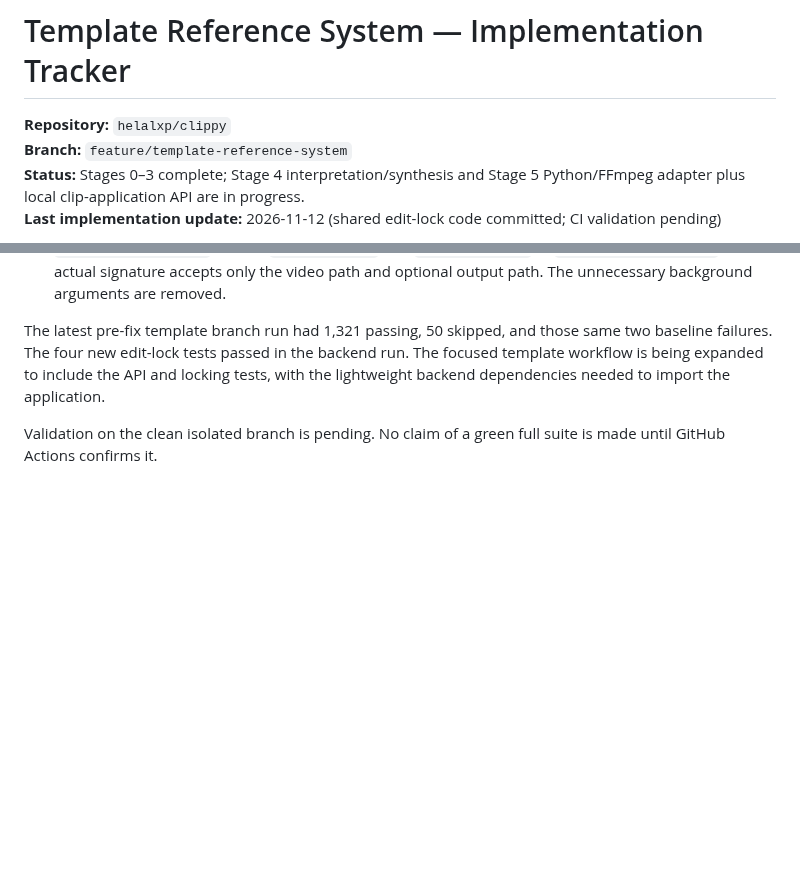
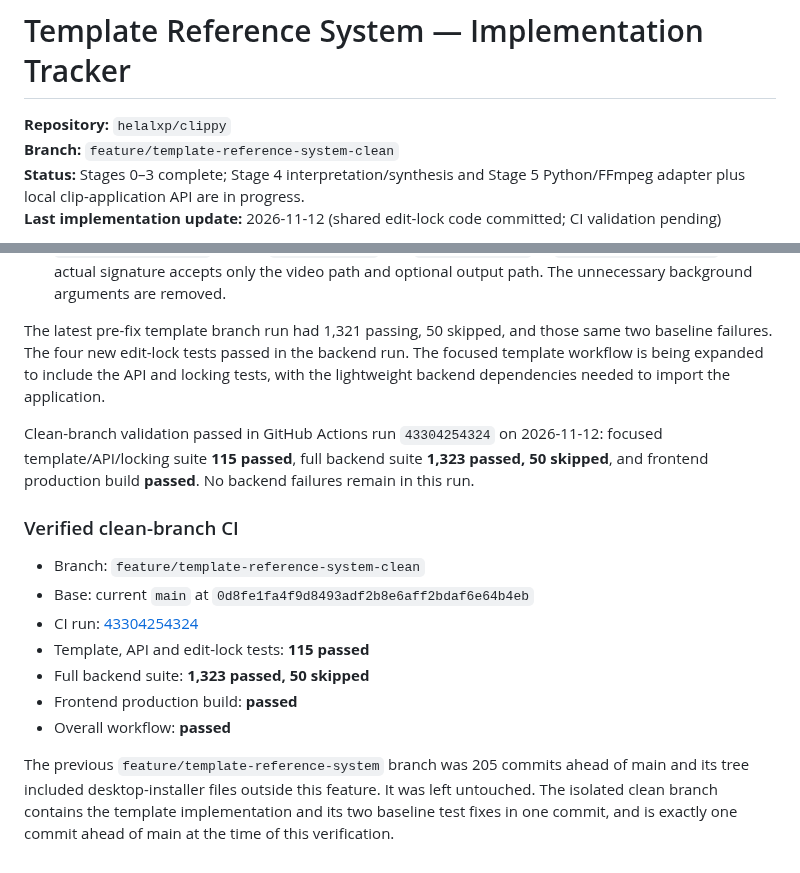
Before and after one commit to helalxp/clippy, a Markdown page: docs/architecture/implementation.md, 2 parts joined by grey strips. Rendered like a GitHub page; blank space fills up the shorter version.

Commit message:
docs(templates): record passing isolated CI validation

```diff
--- a/docs/architecture/implementation.md
+++ b/docs/architecture/implementation.md
@@ -1,7 +1,7 @@
 # Template Reference System — Implementation Tracker
 
 **Repository:** `helalxp/clippy`
-**Branch:** `feature/template-reference-system`
+**Branch:** `feature/template-reference-system-clean`
 **Status:** Stages 0–3 complete; Stage 4 interpretation/synthesis and Stage 5 Python/FFmpeg adapter plus local clip-application API are in progress.
 **Last implementation update:** 2026-11-12 (shared edit-lock code committed; CI validation pending)
 
@@ -171,4 +171,17 @@ The red backend check was compared against the latest `main` workflow, not assum
 
 The latest pre-fix template branch run had 1,321 passing, 50 skipped, and those same two baseline failures. The four new edit-lock tests passed in the backend run. The focused template workflow is being expanded to include the API and locking tests, with the lightweight backend dependencies needed to import the application.
 
-Validation on the clean isolated branch is pending. No claim of a green full suite is made until GitHub Actions confirms it.
+Clean-branch validation passed in GitHub Actions run `43304254324` on 2026-11-12: focused template/API/locking suite **115 passed**, full backend suite **1,323 passed, 50 skipped**, and frontend production build **passed**. No backend failures remain in this run.
+
+
+### Verified clean-branch CI
+
+- Branch: `feature/template-reference-system-clean`
+- Base: current `main` at `0d8fe1fa4f9d8493adf2b8e6aff2bdaf6e64b4eb`
+- CI run: [43304254324](https://github.com/helalxp/clippy/actions/runs/43304254324)
+- Template, API and edit-lock tests: **115 passed**
+- Full backend suite: **1,323 passed, 50 skipped**
+- Frontend production build: **passed**
+- Overall workflow: **passed**
+
+The previous `feature/template-reference-system` branch was 205 commits ahead of main and its tree included desktop-installer files outside this feature. It was left untouched. The isolated clean branch contains the template implementation and its two baseline test fixes in one commit, and is exactly one commit ahead of main at the time of this verification.
```
Also changed, not shown: docs/architecture/stages.md (+12 -2 lines).
